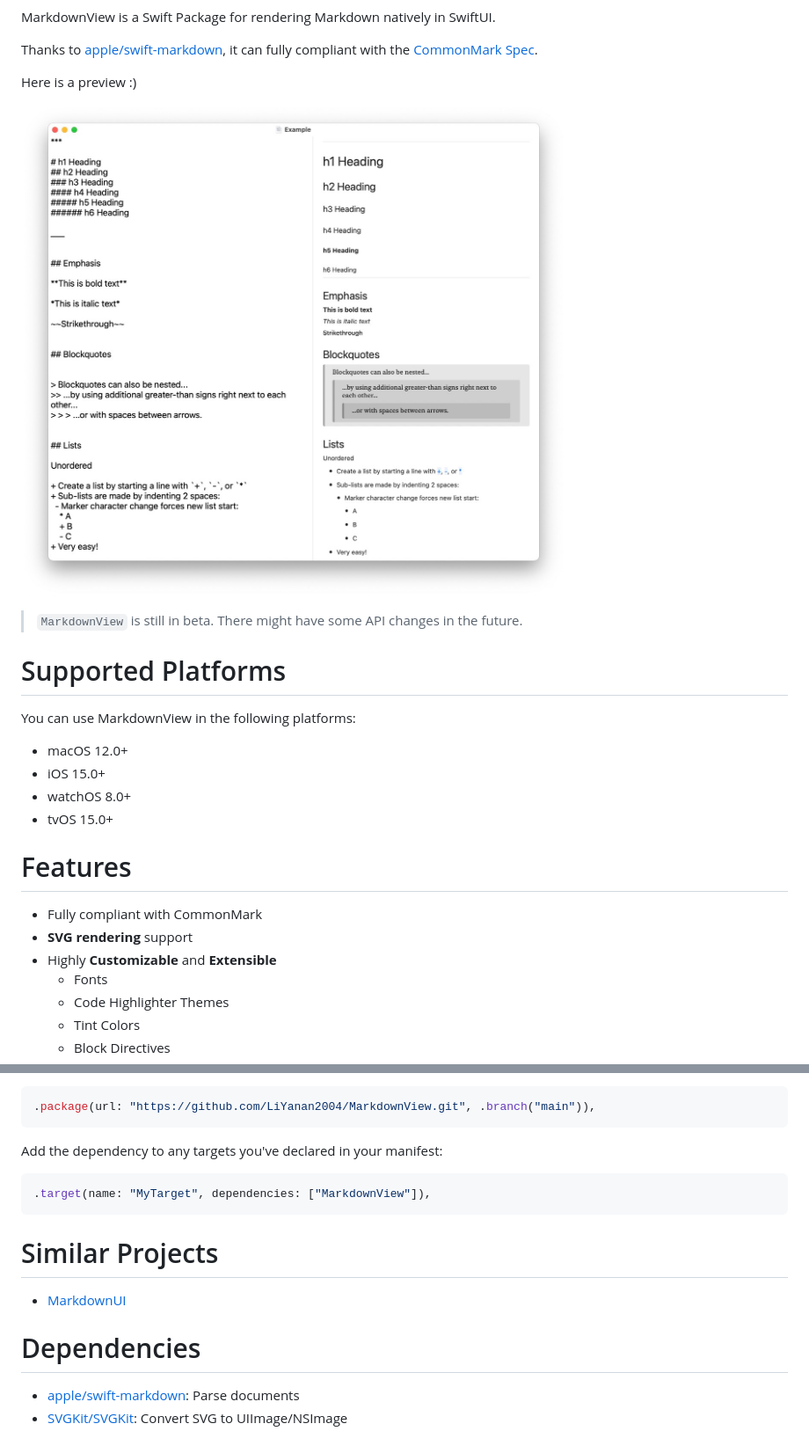
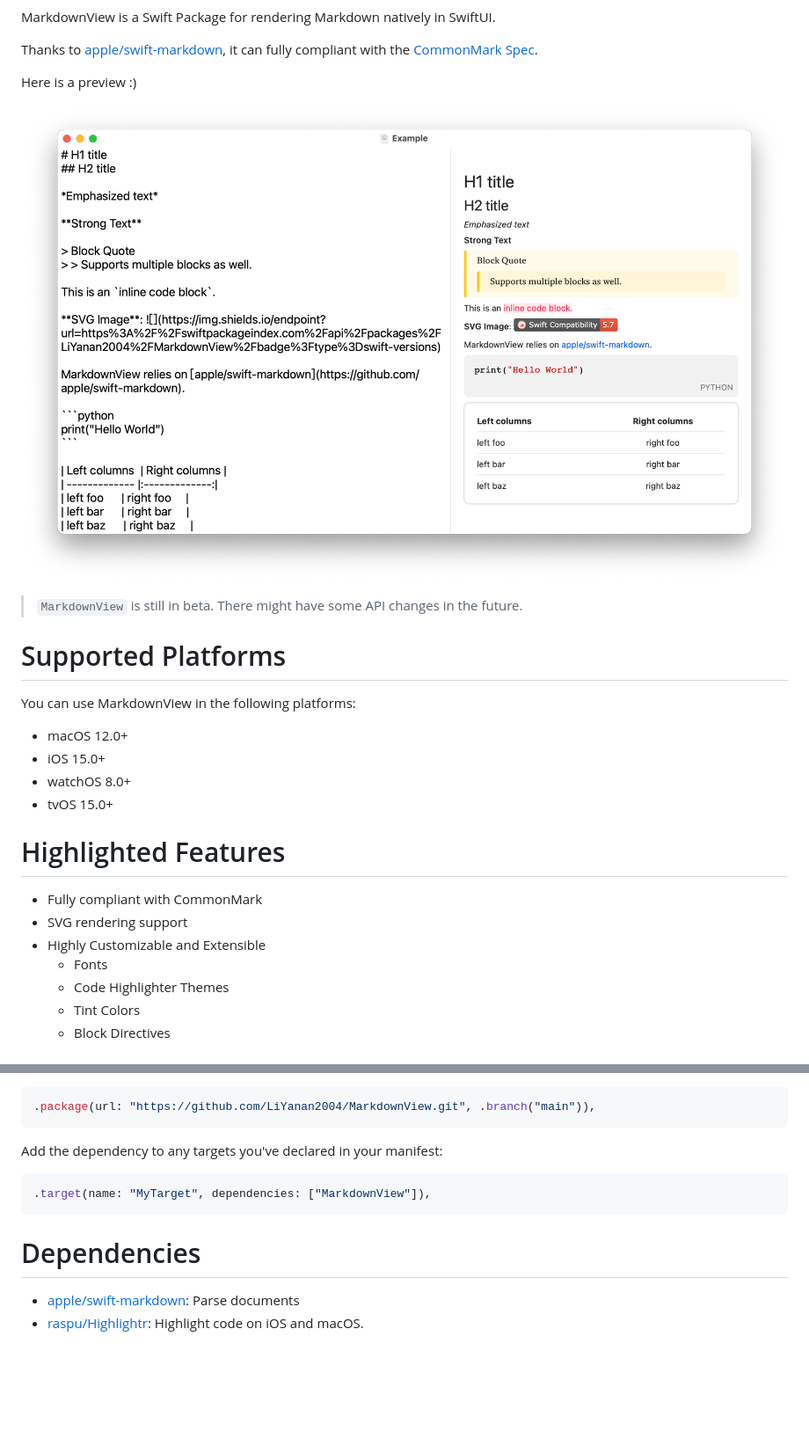
Before and after one commit to LiYanan2004/MarkdownView, a Markdown page: README.md, 2 parts joined by grey strips. Shown at 88% size. Drawn GitHub-style; pictures changed too: Images/overall.jpeg (deleted), Images/preview.png (added); blank space fills up the shorter version.

````diff
--- a/README.md
+++ b/README.md
@@ -6,7 +9,7 @@ Thanks to [apple/swift-markdown](https://github.com/apple/swift-markdown), it ca
 
 Here is a preview :)
 
-![](Images/overall.jpeg)
+![](Images/preview.png)
 
 > `MarkdownView` is still in beta.
 > There might have some API changes in the future.
@@ -20,11 +23,11 @@ You can use MarkdownView in the following platforms:
 * watchOS 8.0+
 * tvOS 15.0+
 
-# Features
+# Highlighted Features
 
 - Fully compliant with CommonMark
-- **SVG rendering** support
--  Highly **Customizable** and **Extensible**
+- SVG rendering support
+-  Highly Customizable and Extensible
     - Fonts
     - Code Highlighter Themes
     - Tint Colors
@@ -135,11 +138,7 @@ Add the dependency to any targets you've declared in your manifest:
 .target(name: "MyTarget", dependencies: ["MarkdownView"]),
 ```
 
-# Similar Projects
-
-- [MarkdownUI](https://github.com/gonzalezreal/MarkdownUI)
-
 # Dependencies
 
 - [apple/swift-markdown](https://github.com/apple/swift-markdown): Parse documents
-- [SVGKit/SVGKit](https://github.com/SVGKit/SVGKit): Convert SVG to UIImage/NSImage
+- [raspu/Highlightr](https://github.com/raspu/Highlightr.git): Highlight code on iOS and macOS.
````
Also changed, not shown: other parts of README.md (+3 -0 lines).
